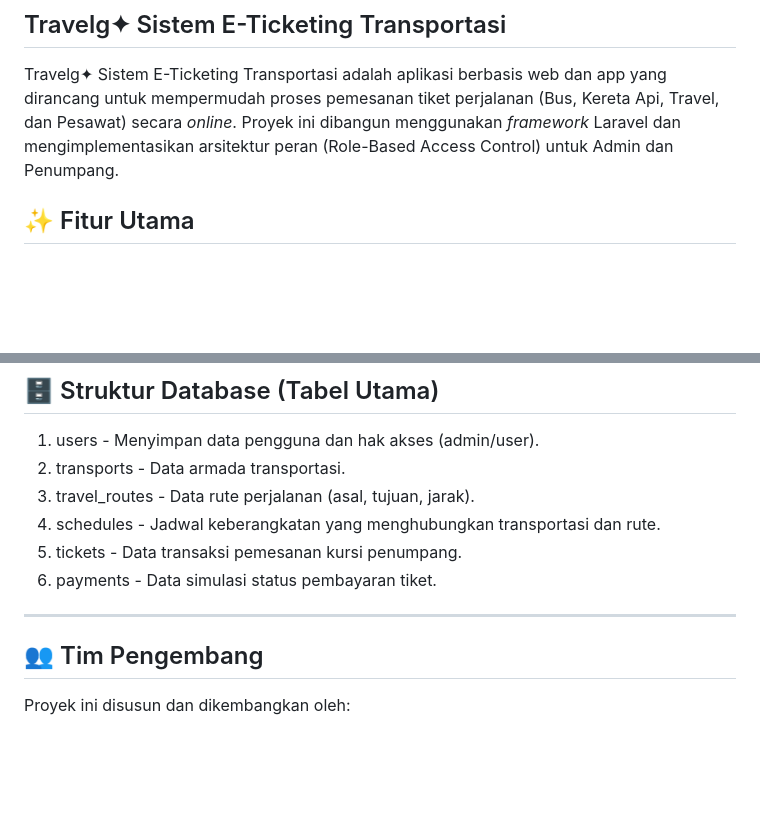
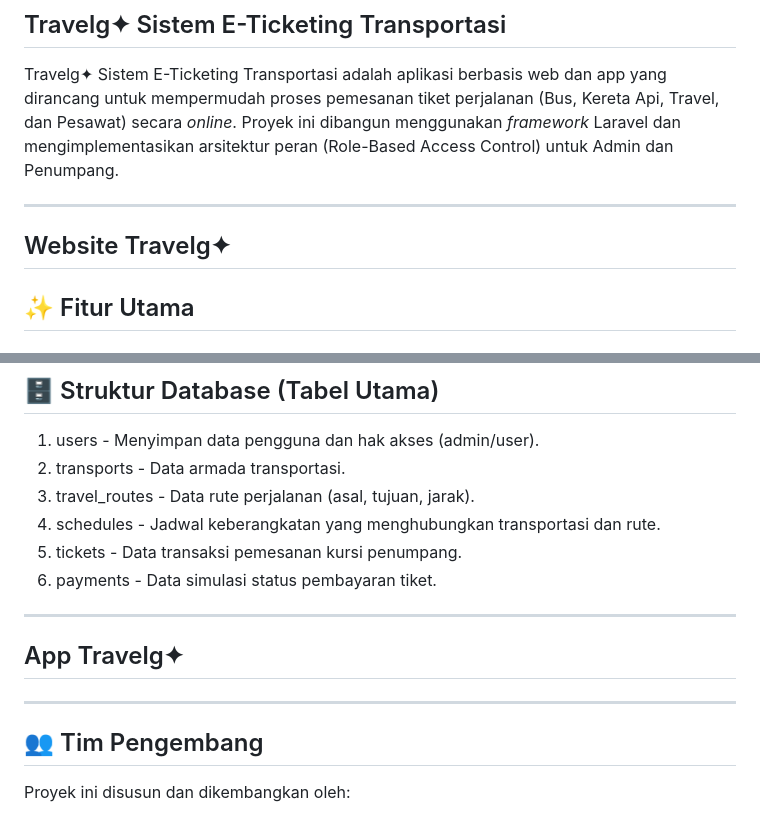
Before and after one commit to Nicholas291003/Project-ABP, a Markdown page: README.md, 2 parts joined by grey strips. Rendered like a GitHub page; blank space fills up the shorter version.

Commit message:
Update README with Travelg✦ website and app
Added sections for the Travelg✦ website and app.

```diff
--- a/README.md
+++ b/README.md
@@ -1,6 +1,9 @@
 ## Travelg✦ Sistem E-Ticketing Transportasi
 
 Travelg✦ Sistem E-Ticketing Transportasi adalah aplikasi berbasis web dan app yang dirancang untuk mempermudah proses pemesanan tiket perjalanan (Bus, Kereta Api, Travel, dan Pesawat) secara *online*. Proyek ini dibangun menggunakan *framework* Laravel dan mengimplementasikan arsitektur peran (Role-Based Access Control) untuk Admin dan Penumpang.
+
+----
+## Website Travelg✦
 
 ## ✨ Fitur Utama
 
@@ -94,6 +97,10 @@ Ikuti langkah-langkah berikut untuk menjalankan program:
 6. payments - Data simulasi status pembayaran tiket.
 
 ----
+## App Travelg✦
+
+
+----
 
 ## 👥 Tim Pengembang
 Proyek ini disusun dan dikembangkan oleh:
```
